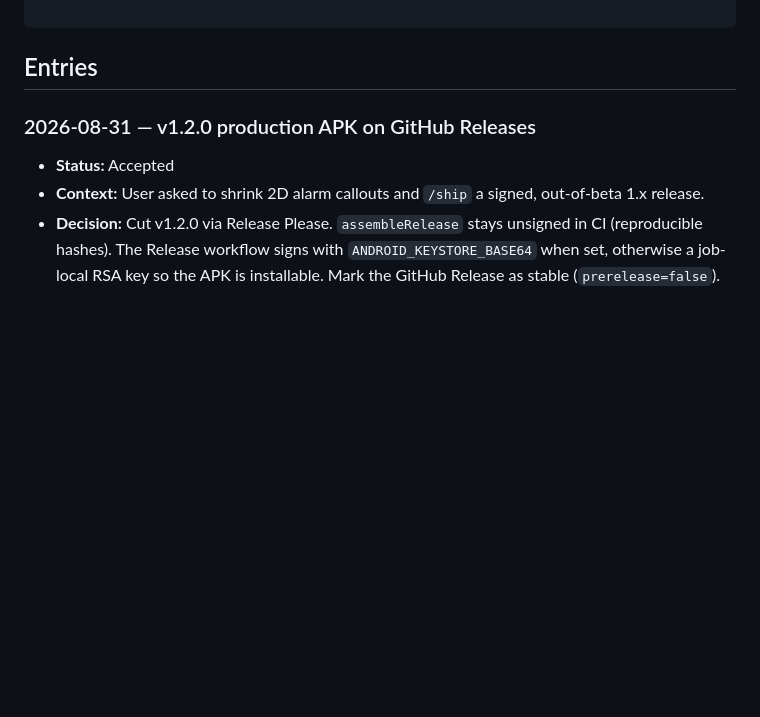
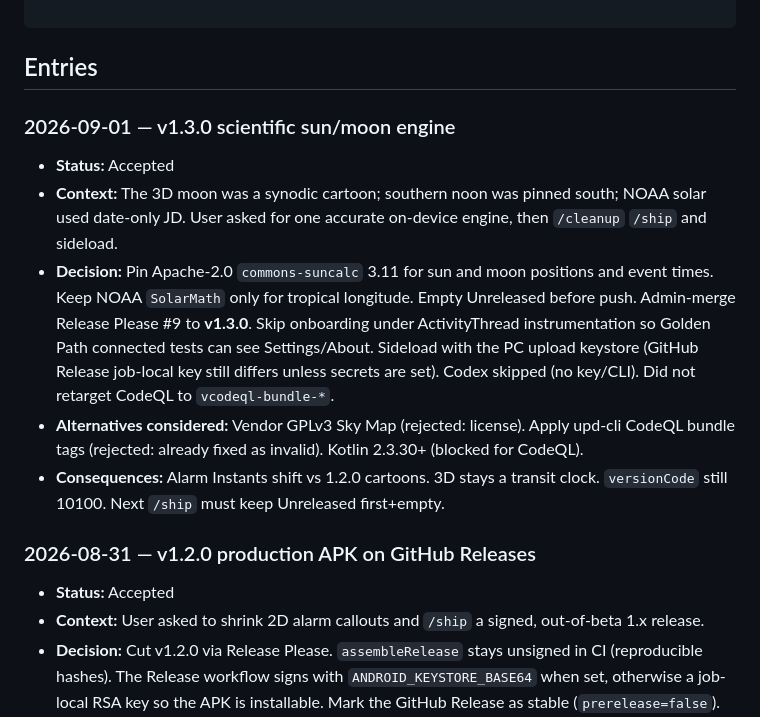
Before and after one commit to edwardlthompson/AstroAlarm, a Markdown page: DECISION_LOG.md, the part around the change. Rendered like a GitHub page; blank space fills up the shorter version.

Commit message:
docs: record v1.3.0 suncalc ship and onboarding test harness skip
Co-authored-by: Cursor <cursoragent@cursor.com>

````diff
--- a/DECISION_LOG.md
+++ b/DECISION_LOG.md
@@ -16,6 +16,13 @@
 ```
 
 ## Entries
+
+### 2026-09-01 — v1.3.0 scientific sun/moon engine
+- **Status:** Accepted
+- **Context:** The 3D moon was a synodic cartoon; southern noon was pinned south; NOAA solar used date-only JD. User asked for one accurate on-device engine, then `/cleanup` `/ship` and sideload.
+- **Decision:** Pin Apache-2.0 `commons-suncalc` 3.11 for sun and moon positions and event times. Keep NOAA `SolarMath` only for tropical longitude. Empty Unreleased before push. Admin-merge Release Please #9 to **v1.3.0**. Skip onboarding under ActivityThread instrumentation so Golden Path connected tests can see Settings/About. Sideload with the PC upload keystore (GitHub Release job-local key still differs unless secrets are set). Codex skipped (no key/CLI). Did not retarget CodeQL to `vcodeql-bundle-*`.
+- **Alternatives considered:** Vendor GPLv3 Sky Map (rejected: license). Apply upd-cli CodeQL bundle tags (rejected: already fixed as invalid). Kotlin 2.3.30+ (blocked for CodeQL).
+- **Consequences:** Alarm Instants shift vs 1.2.0 cartoons. 3D stays a transit clock. `versionCode` still 10100. Next `/ship` must keep Unreleased first+empty.
 
 ### 2026-08-31 — v1.2.0 production APK on GitHub Releases
 - **Status:** Accepted
````
Also changed, not shown: AGENT_MEMORY.md (+4 -3 lines), KNOWLEDGE_BASE.md (+9 -0 lines).
